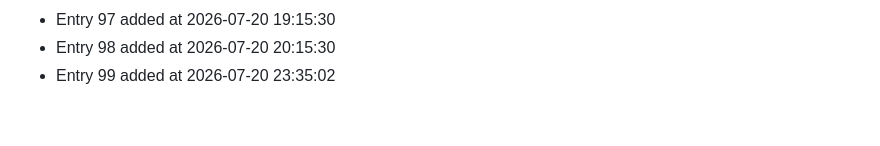
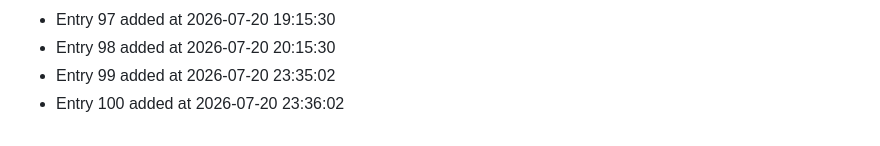
Before and after one commit to bash30ribs/cipher, a Markdown page: CONTRIBUTION_LOG.md, the part around the change. Drawn GitHub-style.

Commit message:
docs: update contribution log (entry 100)

```diff
--- a/CONTRIBUTION_LOG.md
+++ b/CONTRIBUTION_LOG.md
@@ -97,3 +97,4 @@
 - Entry 97 added at 2026-07-20 19:15:30
 - Entry 98 added at 2026-07-20 20:15:30
 - Entry 99 added at 2026-07-20 23:35:02
+- Entry 100 added at 2026-07-20 23:36:02
```
